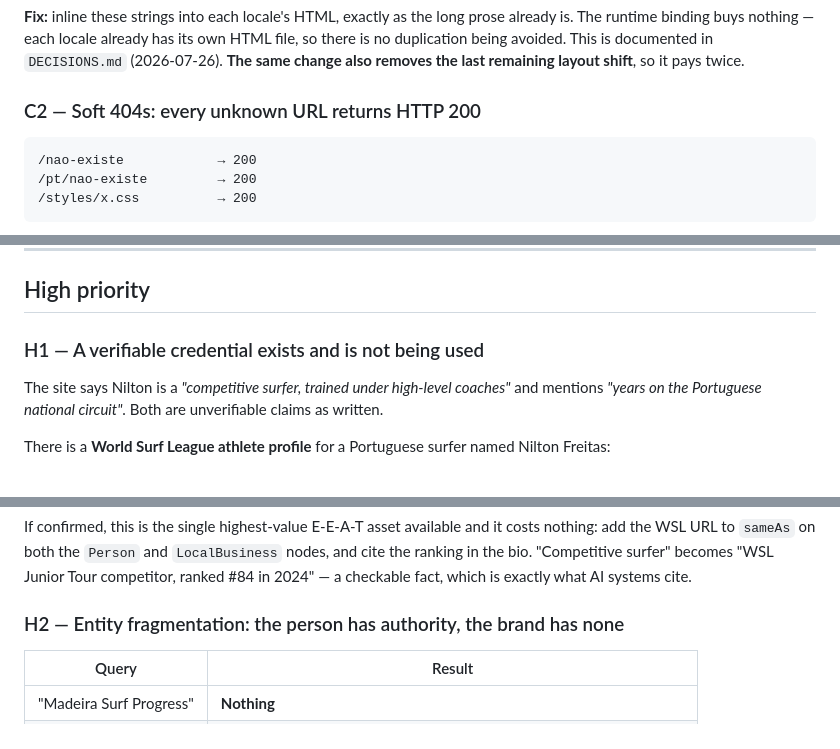
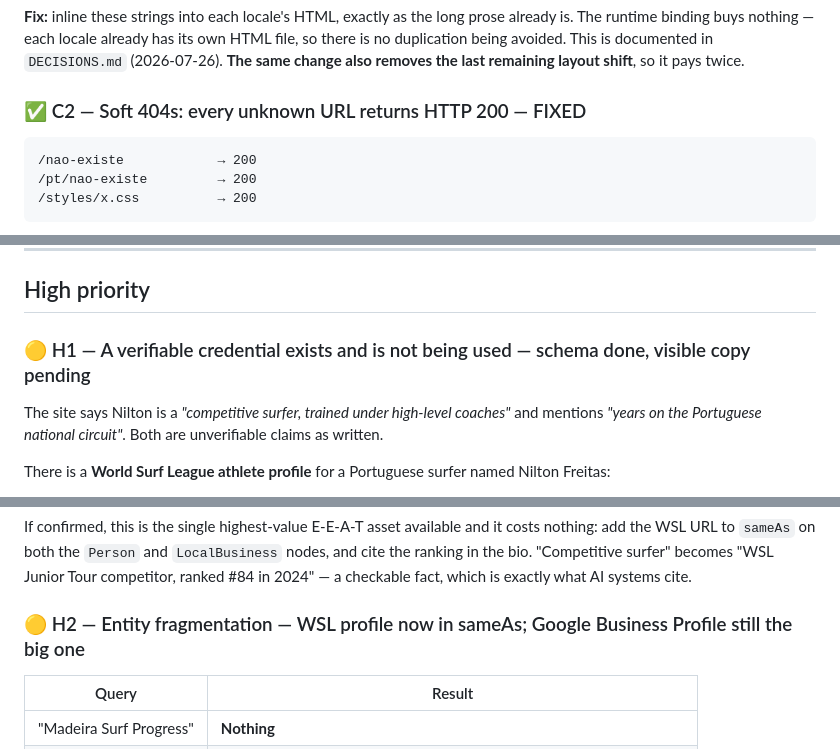
Before and after one commit to rodrigofari/nilton-website, a Markdown page: GEO-AUDIT-REPORT.md, 3 parts joined by grey strips. Drawn GitHub-style.

````diff
--- a/GEO-AUDIT-REPORT.md
+++ b/GEO-AUDIT-REPORT.md
@@ -57,7 +65,7 @@ The prose survives because it uses the `data-content-id` convention with inline
 
 **Fix:** inline these strings into each locale's HTML, exactly as the long prose already is. The runtime binding buys nothing — each locale already has its own HTML file, so there is no duplication being avoided. This is documented in `DECISIONS.md` (2026-07-26). **The same change also removes the last remaining layout shift**, so it pays twice.
 
-### C2 — Soft 404s: every unknown URL returns HTTP 200
+### ✅ C2 — Soft 404s: every unknown URL returns HTTP 200 — FIXED
 
 ```
 /nao-existe            → 200
@@ -75,7 +83,7 @@ Any mistyped or fabricated URL is a valid, indexable page with duplicate content
 
 ## High priority
 
-### H1 — A verifiable credential exists and is not being used
+### 🟡 H1 — A verifiable credential exists and is not being used — schema done, visible copy pending
 
 The site says Nilton is a *"competitive surfer, trained under high-level coaches"* and mentions *"years on the Portuguese national circuit"*. Both are unverifiable claims as written.
 
@@ -87,7 +95,7 @@ There is a **World Surf League athlete profile** for a Portuguese surfer named N
 
 If confirmed, this is the single highest-value E-E-A-T asset available and it costs nothing: add the WSL URL to `sameAs` on both the `Person` and `LocalBusiness` nodes, and cite the ranking in the bio. "Competitive surfer" becomes "WSL Junior Tour competitor, ranked #84 in 2024" — a checkable fact, which is exactly what AI systems cite.
 
-### H2 — Entity fragmentation: the person has authority, the brand has none
+### 🟡 H2 — Entity fragmentation — WSL profile now in sameAs; Google Business Profile still the big one
 
 | Query | Result |
 |---|---|
````
Also changed, not shown: other parts of GEO-AUDIT-REPORT.md (+19 -11 lines).
